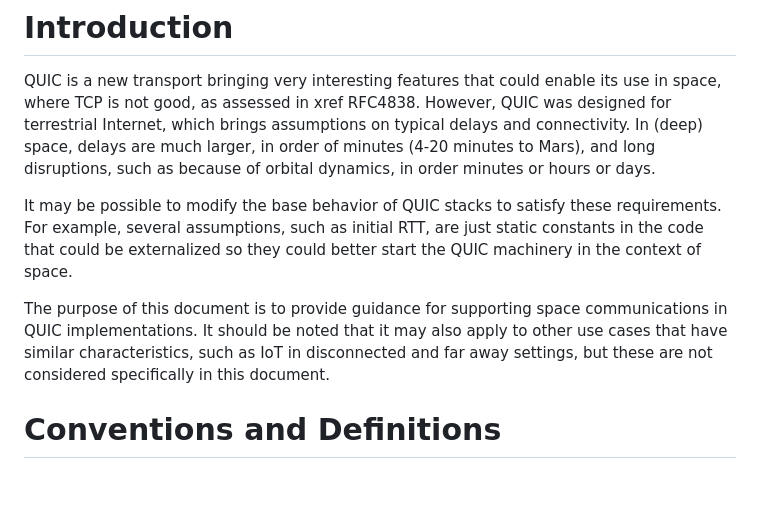
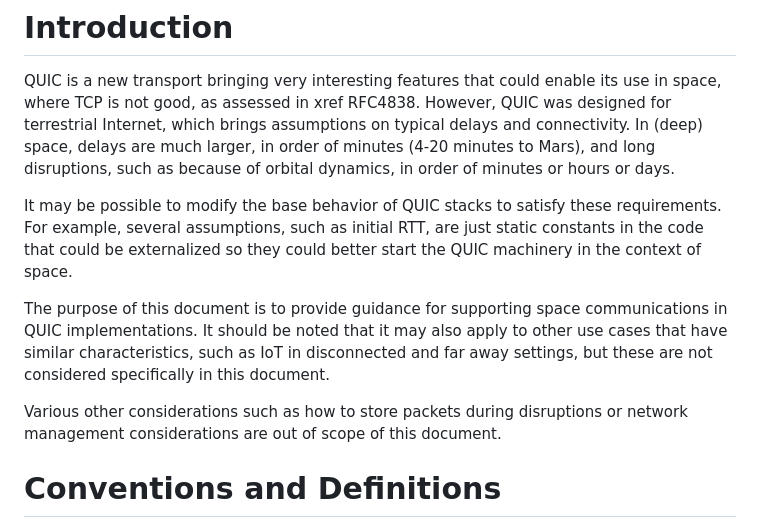
Before and after one commit to huitema/quic-in-space, a Markdown page: draft-huitema-quic-in-space.md, the part around the change. Rendered like a GitHub page; blank space fills up the shorter version.

Commit message:
english improvements. sentence on out of scope considerations

```diff
--- a/draft-huitema-quic-in-space.md
+++ b/draft-huitema-quic-in-space.md
@@ -57,7 +57,7 @@ its use in space, where TCP is not good, as assessed in xref RFC4838. However, Q
 terrestrial Internet, which brings assumptions on typical delays and
 connectivity. In (deep) space, delays are much larger, in order of minutes
 (4-20 minutes to Mars), and long disruptions, such as because of orbital
-dynamics, in order minutes or hours or days.
+dynamics, in order of minutes or hours or days.
 
 It may be possible to modify the base behavior of QUIC stacks to satisfy
 these requirements. For example, several assumptions, such as initial RTT,
@@ -69,6 +69,8 @@ communications in QUIC implementations. It should be noted that it may also appl
 to other use cases that have similar characteristics, such as IoT in disconnected
 and far away settings, but these are not considered specifically in this document.
 
+Various other considerations such as how to store packets during disruptions or
+network management considerations are out of scope of this document.
 
 # Conventions and Definitions
 
```
